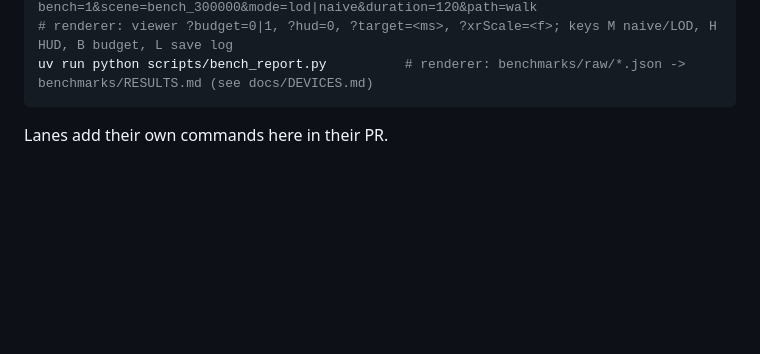
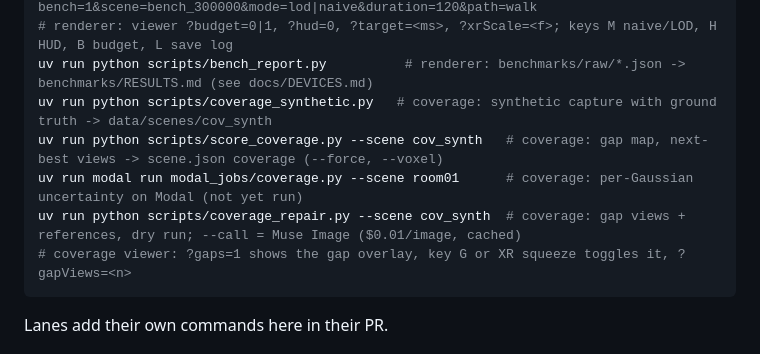
Before and after one commit to OJrogue/movable-reality, a Markdown page: AGENTS.md, the part around the change. Drawn GitHub-style; blank space fills up the shorter version.

````diff
--- a/AGENTS.md
+++ b/AGENTS.md
@@ -165,6 +165,11 @@ cd web && MR_HTTPS=1 npm run dev               # renderer: dev server on the LAN
 # renderer: /r0 = run menu for a device session; bench: /?bench=1&scene=bench_300000&mode=lod|naive&duration=120&path=walk
 # renderer: viewer ?budget=0|1, ?hud=0, ?target=<ms>, ?xrScale=<f>; keys M naive/LOD, H HUD, B budget, L save log
 uv run python scripts/bench_report.py          # renderer: benchmarks/raw/*.json -> benchmarks/RESULTS.md (see docs/DEVICES.md)
+uv run python scripts/coverage_synthetic.py   # coverage: synthetic capture with ground truth -> data/scenes/cov_synth
+uv run python scripts/score_coverage.py --scene cov_synth   # coverage: gap map, next-best views -> scene.json coverage (--force, --voxel)
+uv run modal run modal_jobs/coverage.py --scene room01      # coverage: per-Gaussian uncertainty on Modal (not yet run)
+uv run python scripts/coverage_repair.py --scene cov_synth  # coverage: gap views + references, dry run; --call = Muse Image ($0.01/image, cached)
+# coverage viewer: ?gaps=1 shows the gap overlay, key G or XR squeeze toggles it, ?gapViews=<n>
 ```
 
 Lanes add their own commands here in their PR.
````
Also changed, not shown: docs/BUILD_LOG.md (+35 -0 lines).
